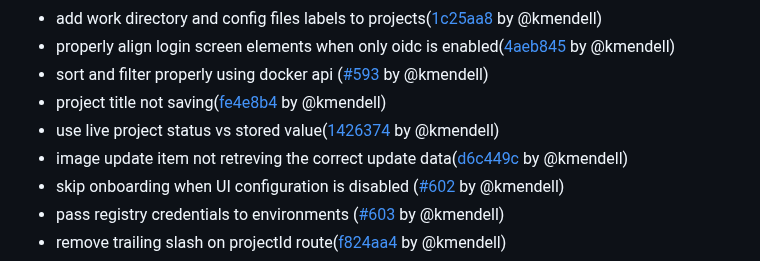
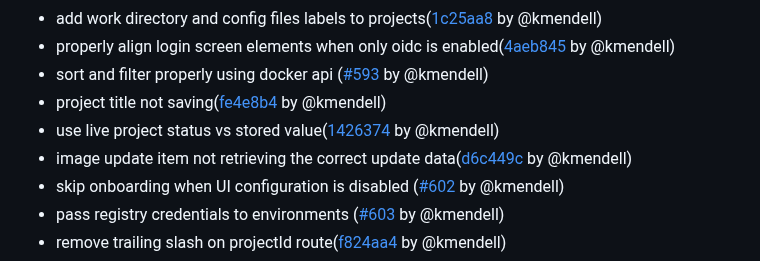
Before and after one commit to getarcaneapp/website, a Markdown page: content/changelog.md, the part around the change. Rendered like a GitHub page.

Commit message:
chore: fix typos

```diff
--- a/content/changelog.md
+++ b/content/changelog.md
@@ -25,7 +25,7 @@ description: 'Release notes for Arcane'
 * sort and filter properly using docker api ([#593](https://github.com/ofkm/arcane/pull/593) by @kmendell)
 * project title not saving([fe4e8b4](https://github.com/ofkm/arcane/commit/fe4e8b43a4160a56470c1082eef2e3822fdb0bce) by @kmendell)
 * use live project status vs stored value([1426374](https://github.com/ofkm/arcane/commit/14263744ebbc899b649fc205316dfe00599c4f84) by @kmendell)
-* image update item not retreving the correct update data([d6c449c](https://github.com/ofkm/arcane/commit/d6c449cabae66a87a94e31d7ebf604283e5a9568) by @kmendell)
+* image update item not retrieving the correct update data([d6c449c](https://github.com/ofkm/arcane/commit/d6c449cabae66a87a94e31d7ebf604283e5a9568) by @kmendell)
 * skip onboarding when UI configuration is disabled ([#602](https://github.com/ofkm/arcane/pull/602) by @kmendell)
 * pass registry credentials to environments ([#603](https://github.com/ofkm/arcane/pull/603) by @kmendell)
 * remove trailing slash on projectId route([f824aa4](https://github.com/ofkm/arcane/commit/f824aa4d4dc87145a0ad771c2ce9567f25a7f807) by @kmendell)
```
